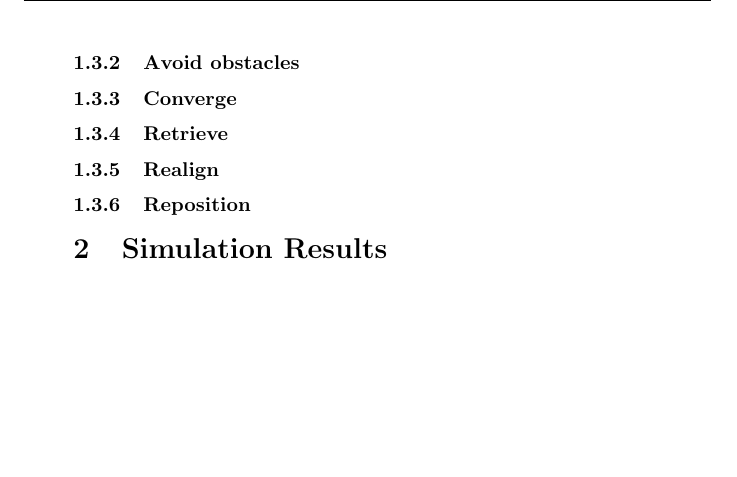
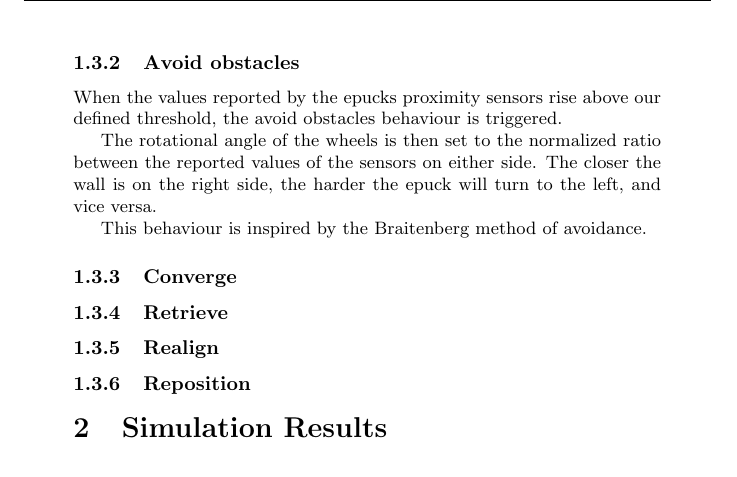
Before and after one commit to sigvef/it3708, a LaTeX problem sheet (assignment-1/report/report.tex): part of page 3 of 4, cut so that both start at the same text, the shorter picture padded with empty space. Compiled offline with pdfLaTeX.

Commit message:
describe avoid obstacles behaviour

```diff
--- a/assignment-1/report/report.tex
+++ b/assignment-1/report/report.tex
@@ -58,7 +58,11 @@ We divided our "levels of competence" into six independent behaviours; Wander, A
 Wander is our default behaviour, it basically tells the robot to run straight forward. It has no stimulus, when no other behaviour is stimulated, the robot acts on this behaviour
 
 \subsubsection{Avoid obstacles}
+When the values reported by the epucks proximity sensors rise above our defined threshold, the avoid obstacles behaviour is triggered.
 
+The rotational angle of the wheels is then set to the normalized ratio between the reported values of the sensors on either side. The closer the wall is on the right side, the harder the epuck will turn to the left, and vice versa.
+
+This behaviour is inspired by the Braitenberg method of avoidance.
 
 \subsubsection{Converge}
 
```
